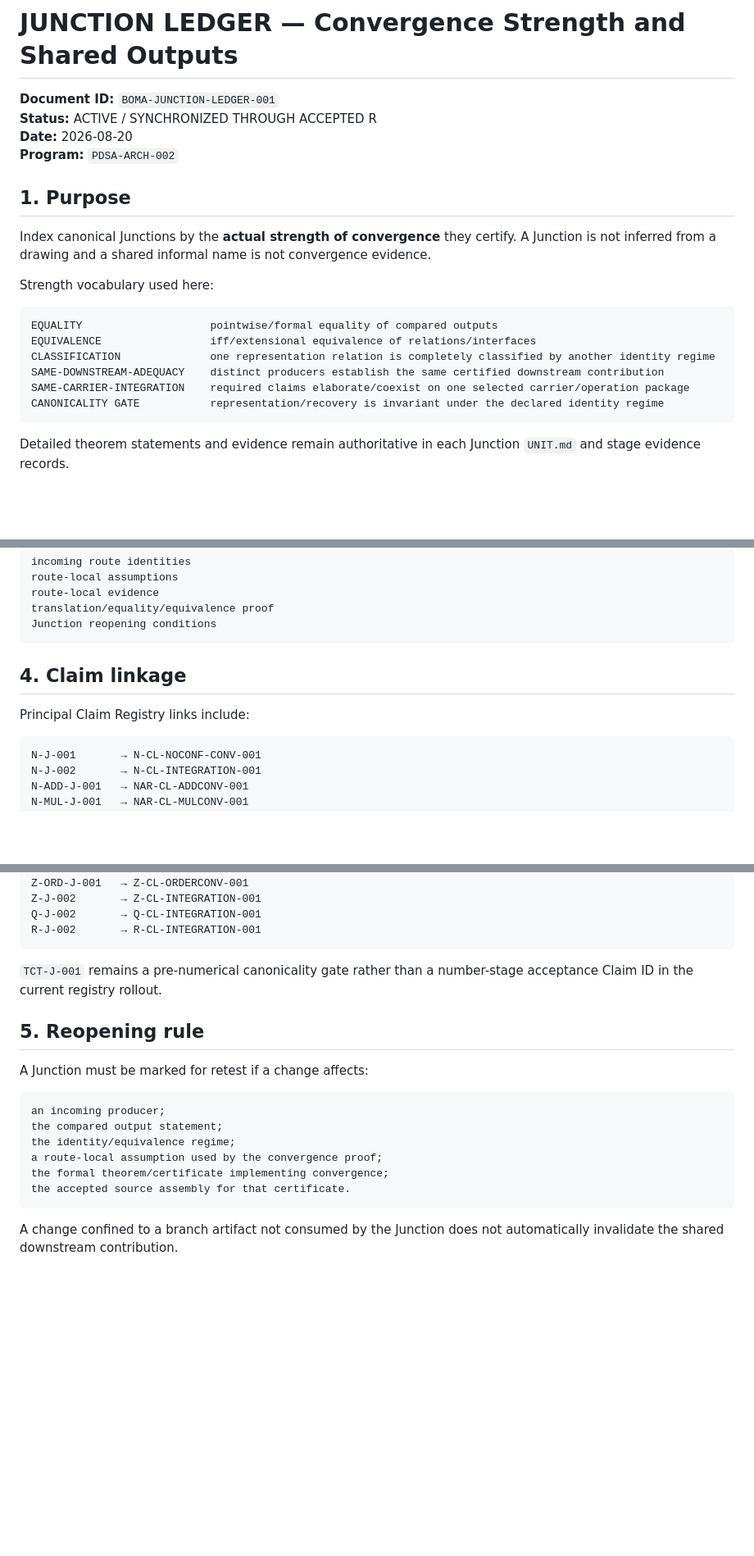
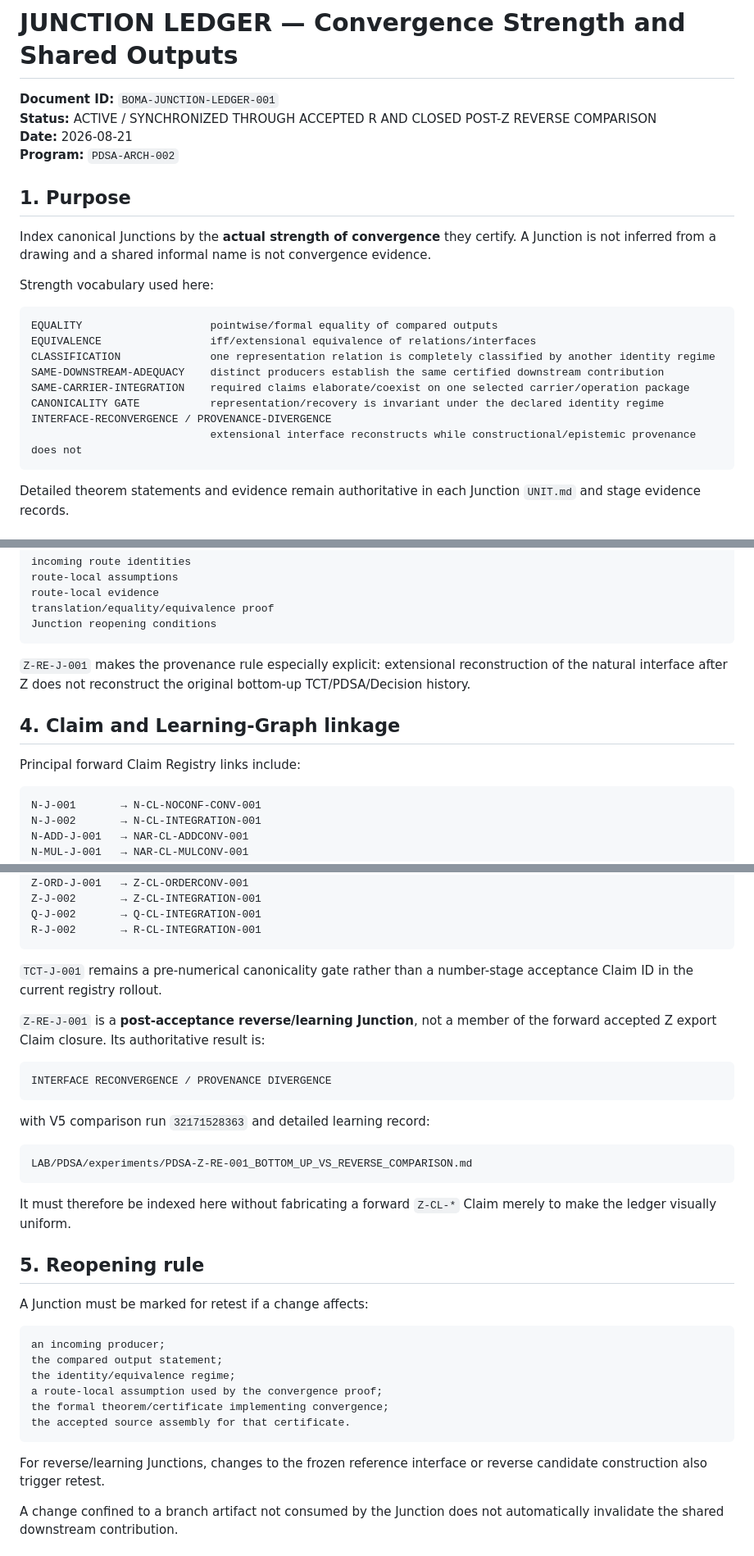
Before and after one commit to Scientifica-eng/BOMA, a Markdown page: LAB/00_ARCHITECTURE/JUNCTION_LEDGER.md, 3 parts joined by grey strips. Shown at 82% size. Rendered like a GitHub page; blank space fills up the shorter version.

Commit message:
Index post-Z reverse comparison Junction

````diff
--- a/LAB/00_ARCHITECTURE/JUNCTION_LEDGER.md
+++ b/LAB/00_ARCHITECTURE/JUNCTION_LEDGER.md
@@ -1,8 +1,8 @@
 # JUNCTION LEDGER — Convergence Strength and Shared Outputs
 
 **Document ID:** `BOMA-JUNCTION-LEDGER-001`
-**Status:** ACTIVE / SYNCHRONIZED THROUGH ACCEPTED R
-**Date:** 2026-08-20
+**Status:** ACTIVE / SYNCHRONIZED THROUGH ACCEPTED R AND CLOSED POST-Z REVERSE COMPARISON
+**Date:** 2026-08-21
 **Program:** `PDSA-ARCH-002`
 
 ## 1. Purpose
@@ -18,6 +18,8 @@ CLASSIFICATION              one representation relation is completely classified
 SAME-DOWNSTREAM-ADEQUACY    distinct producers establish the same certified downstream contribution
 SAME-CARRIER-INTEGRATION    required claims elaborate/coexist on one selected carrier/operation package
 CANONICALITY GATE           representation/recovery is invariant under the declared identity regime
+INTERFACE-RECONVERGENCE / PROVENANCE-DIVERGENCE
+                            extensional interface reconstructs while constructional/epistemic provenance does not
 ```
 
 Detailed theorem statements and evidence remain authoritative in each Junction `UNIT.md` and stage evidence records.
@@ -58,9 +61,11 @@ translation/equality/equivalence proof
 Junction reopening conditions
 ```
 
-## 4. Claim linkage
+`Z-RE-J-001` makes the provenance rule especially explicit: extensional reconstruction of the natural interface after Z does not reconstruct the original bottom-up TCT/PDSA/Decision history.
 
-Principal Claim Registry links include:
+## 4. Claim and Learning-Graph linkage
+
+Principal forward Claim Registry links include:
 
 ```text
 N-J-001       → N-CL-NOCONF-CONV-001
@@ -79,6 +84,20 @@ R-J-002       → R-CL-INTEGRATION-001
 
 `TCT-J-001` remains a pre-numerical canonicality gate rather than a number-stage acceptance Claim ID in the current registry rollout.
 
+`Z-RE-J-001` is a **post-acceptance reverse/learning Junction**, not a member of the forward accepted Z export Claim closure. Its authoritative result is:
+
+```text
+INTERFACE RECONVERGENCE / PROVENANCE DIVERGENCE
+```
+
+with V5 comparison run `32171528363` and detailed learning record:
+
+```text
+LAB/PDSA/experiments/PDSA-Z-RE-001_BOTTOM_UP_VS_REVERSE_COMPARISON.md
+```
+
+It must therefore be indexed here without fabricating a forward `Z-CL-*` Claim merely to make the ledger visually uniform.
+
 ## 5. Reopening rule
 
 A Junction must be marked for retest if a change affects:
@@ -92,6 +111,8 @@ the formal theorem/certificate implementing convergence;
 the accepted source assembly for that certificate.
 ```
 
+For reverse/learning Junctions, changes to the frozen reference interface or reverse candidate construction also trigger retest.
+
 A change confined to a branch artifact not consumed by the Junction does not automatically invalidate the shared downstream contribution.
 
 ## 6. Current boundary
````
Also changed, not shown: other parts of LAB/00_ARCHITECTURE/JUNCTION_LEDGER.md (+1 -0 lines).
